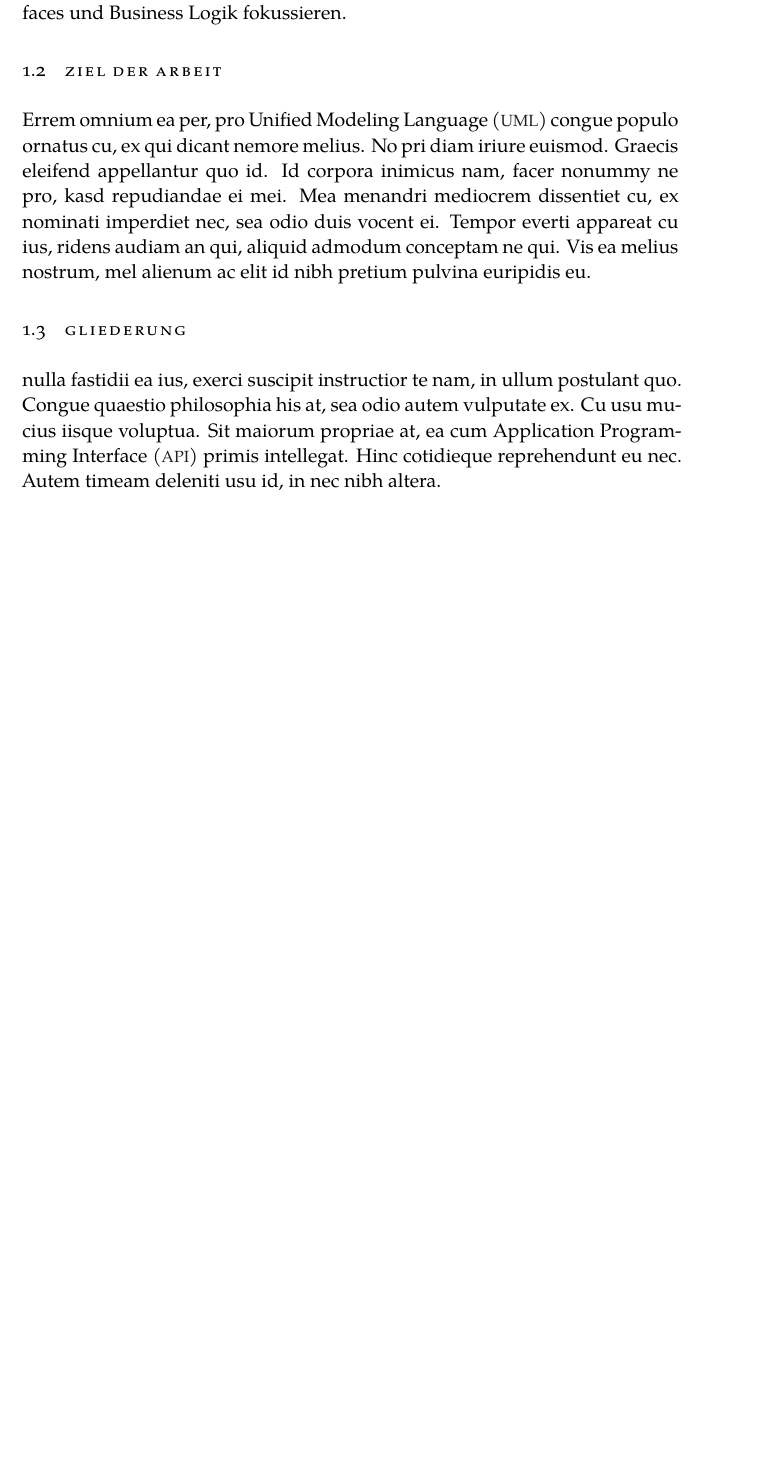
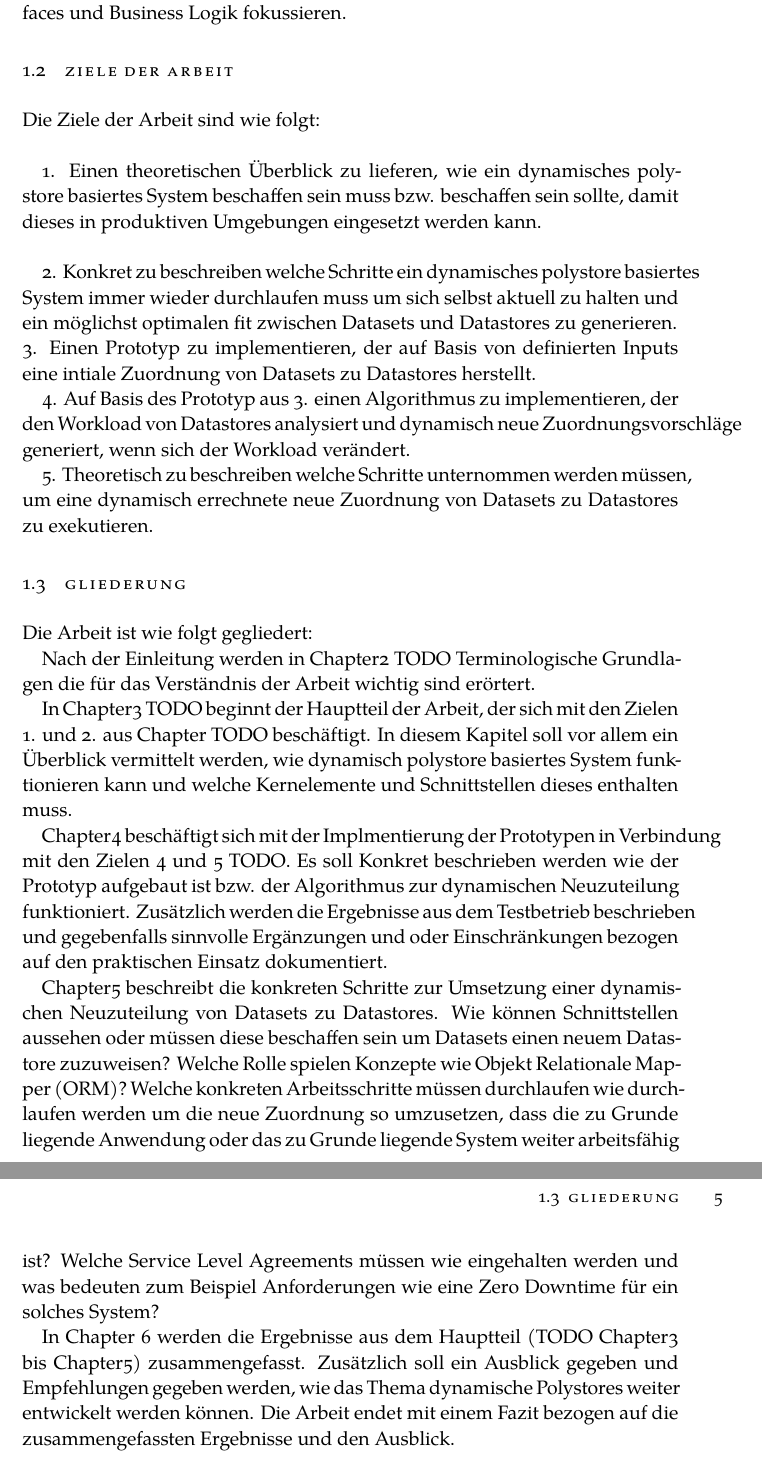
Before and after one commit to DanielLanghann/master-thesis, a LaTeX thesis (thesis.tex, which reads chapters/examples/chapter01.tex): part of page 10 of 15 before the commit and two parts of pages 10 and 11 of 16 after it, the two joined at a grey line, cut so that both start at the same text, the shorter picture padded with empty space. Compiled offline with XeLaTeX; a missing font is replaced by an installed copy or a similar font.

Commit message:
Finished Introduction

```diff
--- a/chapters/examples/chapter01.tex
+++ b/chapters/examples/chapter01.tex
@@ -139,17 +139,60 @@ auf die Implmentierung von User Interfaces und Business Logik fokussieren.
 %
 % Section: Ziele
 %
-\section{Ziel der Arbeit}
+\section{Ziele der Arbeit}
 \label{sec:intro:goal}
-Errem omnium ea per, pro \ac{UML} congue populo ornatus cu, ex qui dicant nemore melius. No pri diam iriure euismod. Graecis eleifend appellantur quo id. Id corpora inimicus nam, facer nonummy ne pro, kasd repudiandae ei mei. Mea menandri mediocrem dissentiet cu, ex nominati imperdiet nec, sea odio duis vocent ei. Tempor everti appareat cu ius, ridens audiam an qui, aliquid admodum conceptam ne qui. Vis ea melius nostrum, mel alienum ac elit id nibh pretium pulvina euripidis eu.
+Die Ziele der Arbeit sind wie folgt: \\
 
-%
+1. Einen theoretischen Überblick zu lieferen, wie ein dynamisches polystore basiertes System beschaffen
+sein muss bzw. beschaffen sein sollte, damit dieses in produktiven Umgebungen eingesetzt werden  kann.
+\\
+
+2. Konkret zu beschreiben welche Schritte ein dynamisches polystore basiertes System immer wieder durchlaufen
+muss um sich selbst aktuell zu halten und ein möglichst optimalen fit zwischen Datasets und Datastores
+zu generieren.
+\\
+3. Einen Prototyp zu implementieren, der auf Basis von definierten Inputs eine intiale Zuordnung von
+Datasets zu Datastores herstellt.
+
+4. Auf Basis des Prototyp aus 3. einen Algorithmus zu implementieren, der den Workload von Datastores
+analysiert und dynamisch neue Zuordnungsvorschläge generiert, wenn sich der Workload verändert.
+
+5. Theoretisch zu beschreiben welche Schritte unternommen werden müssen, um eine dynamisch errechnete
+neue Zuordnung von Datasets zu Datastores zu exekutieren.
+
 % Section:  der Arbeit
 %
 \section{Gliederung}
 \label{sec:intro:structure}
-nulla fastidii ea ius, exerci suscipit instructior te nam, in ullum postulant quo. Congue quaestio philosophia his at, sea odio autem vulputate ex. Cu usu mucius iisque voluptua. Sit maiorum propriae at, ea cum \ac{API} primis intellegat. Hinc cotidieque reprehendunt eu nec. Autem timeam deleniti usu id, in nec nibh altera.
 
+Die Arbeit ist wie folgt gegliedert:
+
+Nach der Einleitung werden in Chapter2 TODO Terminologische Grundlagen die für das Verständnis
+der Arbeit wichtig sind erörtert.
+
+In Chapter3 TODO beginnt der Hauptteil der Arbeit, der sich mit den Zielen 1. und 2. aus Chapter TODO
+beschäftigt. In diesem Kapitel soll vor allem ein Überblick vermittelt werden, wie
+dynamisch polystore basiertes System funktionieren kann und welche Kernelemente und Schnittstellen
+dieses enthalten muss.
+
+Chapter4 beschäftigt sich mit der Implmentierung der Prototypen in Verbindung mit den Zielen 4 und 5 TODO.
+Es soll Konkret beschrieben werden wie der Prototyp aufgebaut ist bzw. der Algorithmus zur
+dynamischen Neuzuteilung funktioniert. Zusätzlich werden die Ergebnisse aus dem Testbetrieb beschrieben
+und gegebenfalls sinnvolle Ergänzungen und oder Einschränkungen bezogen auf den praktischen Einsatz
+dokumentiert.
+
+Chapter5 beschreibt die konkreten Schritte zur Umsetzung einer dynamischen Neuzuteilung von Datasets
+zu Datastores. Wie können Schnittstellen aussehen oder müssen diese beschaffen sein um Datasets
+einen neuem Datastore zuzuweisen? Welche Rolle spielen Konzepte wie Objekt Relationale Mapper (ORM)?
+Welche konkreten Arbeitsschritte müssen durchlaufen wie durchlaufen werden um die neue Zuordnung
+so umzusetzen, dass die zu Grunde liegende Anwendung oder das zu Grunde liegende System weiter
+arbeitsfähig ist? Welche Service Level Agreements müssen wie eingehalten werden und was bedeuten
+zum Beispiel Anforderungen wie eine Zero Downtime für ein solches System?
+
+In Chapter 6 werden die Ergebnisse aus dem Hauptteil (TODO Chapter3 bis Chapter5) zusammengefasst.
+Zusätzlich soll ein Ausblick gegeben und Empfehlungen gegeben werden, wie das Thema dynamische
+Polystores weiter entwickelt werden können.
+Die Arbeit endet mit einem Fazit bezogen auf die zusammengefassten Ergebnisse und den Ausblick.
 
 
 %*************************************************************************
```
Also changed, not shown: thesis-blx.bib (deleted, +0 -11 lines), thesis.pdf (deleted), chapters/examples/chapter01.tex (4 more changed lines), 9 other files.
